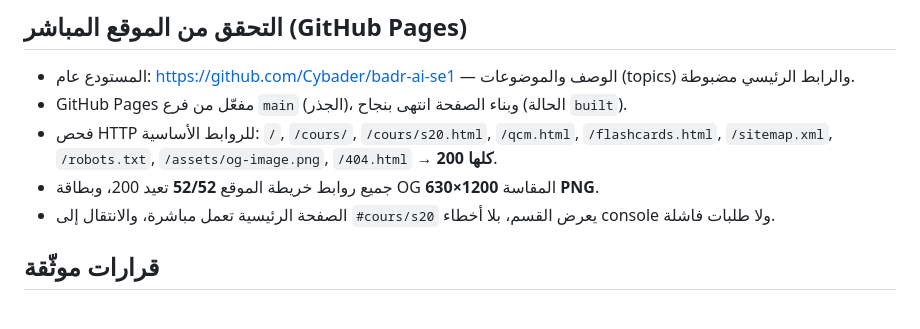
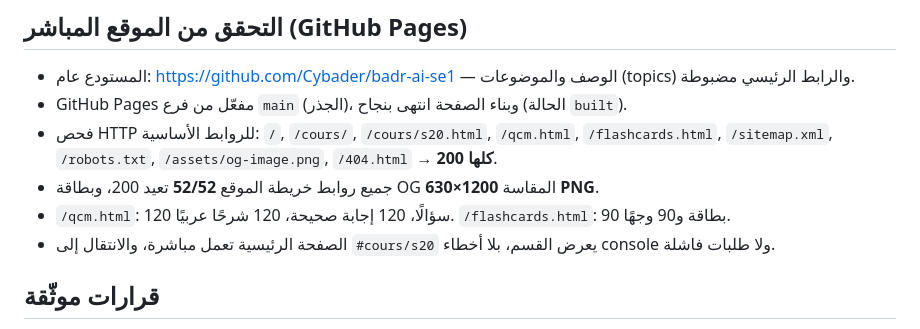
Before and after one commit to Cybader/badr-ai-se1, a Markdown page: PROGRESS.md, the part around the change. Rendered like a GitHub page.

Commit message:
Docs: verification finale des pages QCM et flashcards

```diff
--- a/PROGRESS.md
+++ b/PROGRESS.md
@@ -56,6 +56,7 @@
 - فحص HTTP للروابط الأساسية: `/`, `/cours/`, `/cours/s20.html`, `/qcm.html`, `/flashcards.html`,
   `/sitemap.xml`, `/robots.txt`, `/assets/og-image.png`, `/404.html` → **كلها 200**.
 - جميع روابط خريطة الموقع **52/52** تعيد 200، وبطاقة OG المقاسة **1200×630 PNG**.
+- `/qcm.html`: 120 سؤالًا، 120 إجابة صحيحة، 120 شرحًا عربيًا. `/flashcards.html`: 90 بطاقة و90 وجهًا.
 - الصفحة الرئيسية تعمل مباشرة، والانتقال إلى `#cours/s20` يعرض القسم، بلا أخطاء console ولا طلبات فاشلة.
 
 ## قرارات موثّقة
```
